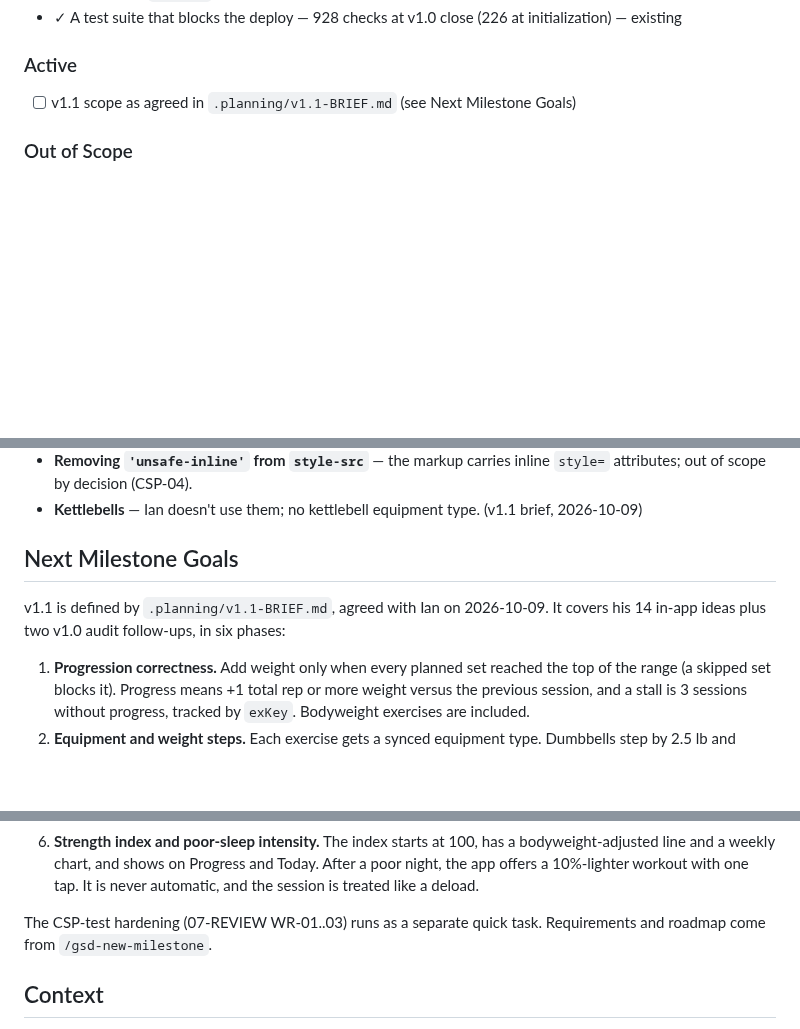
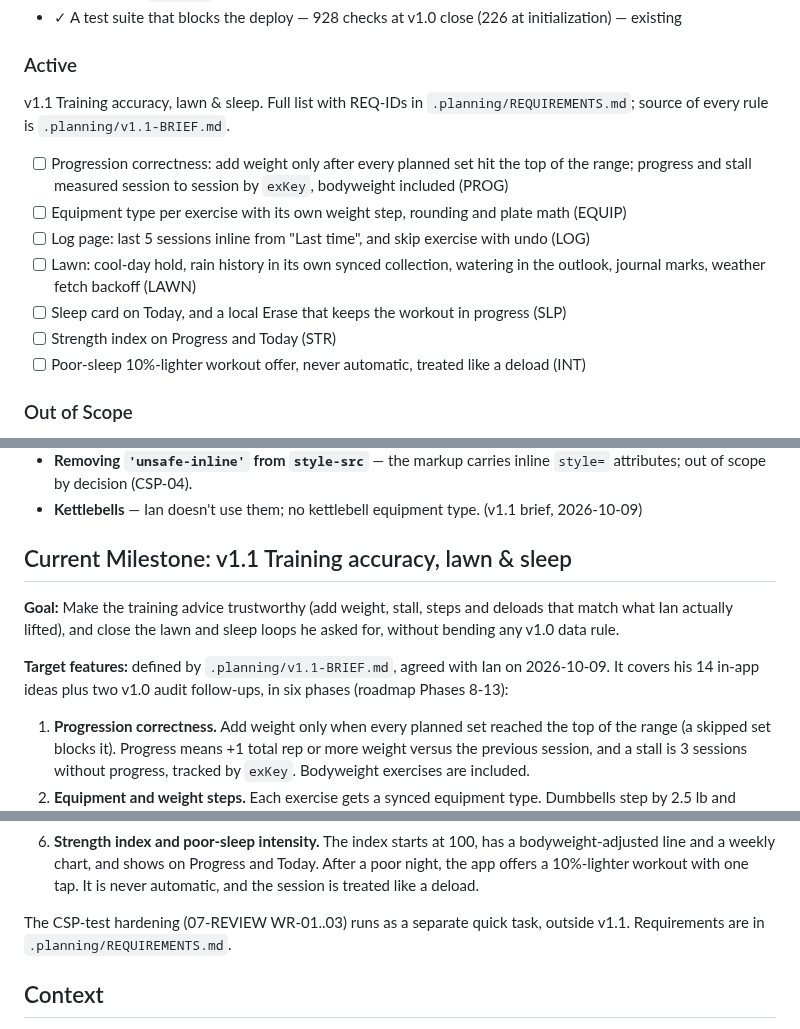
Before and after one commit to idbachmayer-boop/ppl-tracker, a Markdown page: .planning/PROJECT.md, 3 parts joined by grey strips. Rendered like a GitHub page; blank space fills up the shorter version.

Commit message:
docs: start milestone v1.1 Training accuracy, lawn & sleep
Co-Authored-By: Claude Opus 5.5 <noreply@anthropic.com>

```diff
--- a/.planning/PROJECT.md
+++ b/.planning/PROJECT.md
@@ -60,7 +60,16 @@ later docs-only commits. See `.planning/MILESTONES.md`.
 
 <!-- Next milestone. Hypotheses until shipped. Requirements are written by /gsd-new-milestone. -->
 
-- [ ] v1.1 scope as agreed in `.planning/v1.1-BRIEF.md` (see Next Milestone Goals)
+v1.1 Training accuracy, lawn & sleep. Full list with REQ-IDs in `.planning/REQUIREMENTS.md`; source
+of every rule is `.planning/v1.1-BRIEF.md`.
+
+- [ ] Progression correctness: add weight only after every planned set hit the top of the range; progress and stall measured session to session by `exKey`, bodyweight included (PROG)
+- [ ] Equipment type per exercise with its own weight step, rounding and plate math (EQUIP)
+- [ ] Log page: last 5 sessions inline from "Last time", and skip exercise with undo (LOG)
+- [ ] Lawn: cool-day hold, rain history in its own synced collection, watering in the outlook, journal marks, weather fetch backoff (LAWN)
+- [ ] Sleep card on Today, and a local Erase that keeps the workout in progress (SLP)
+- [ ] Strength index on Progress and Today (STR)
+- [ ] Poor-sleep 10%-lighter workout offer, never automatic, treated like a deload (INT)
 
 ### Out of Scope
 
@@ -78,10 +87,14 @@ later docs-only commits. See `.planning/MILESTONES.md`.
 - **Removing `'unsafe-inline'` from `style-src`** — the markup carries inline `style=` attributes; out of scope by decision (CSP-04).
 - **Kettlebells** — Ian doesn't use them; no kettlebell equipment type. (v1.1 brief, 2026-10-09)
 
-## Next Milestone Goals
+## Current Milestone: v1.1 Training accuracy, lawn & sleep
 
-v1.1 is defined by `.planning/v1.1-BRIEF.md`, agreed with Ian on 2026-10-09. It covers his 14 in-app
-ideas plus two v1.0 audit follow-ups, in six phases:
+**Goal:** Make the training advice trustworthy (add weight, stall, steps and deloads that match what
+Ian actually lifted), and close the lawn and sleep loops he asked for, without bending any v1.0 data
+rule.
+
+**Target features:** defined by `.planning/v1.1-BRIEF.md`, agreed with Ian on 2026-10-09. It covers
+his 14 in-app ideas plus two v1.0 audit follow-ups, in six phases (roadmap Phases 8-13):
 
 1. **Progression correctness.** Add weight only when every planned set reached the top of the range
    (a skipped set blocks it). Progress means +1 total rep or more weight versus the previous session,
@@ -102,8 +115,8 @@ ideas plus two v1.0 audit follow-ups, in six phases:
    line and a weekly chart, and shows on Progress and Today. After a poor night, the app offers a
    10%-lighter workout with one tap. It is never automatic, and the session is treated like a deload.
 
-The CSP-test hardening (07-REVIEW WR-01..03) runs as a separate quick task. Requirements and roadmap
-come from `/gsd-new-milestone`.
+The CSP-test hardening (07-REVIEW WR-01..03) runs as a separate quick task, outside v1.1.
+Requirements are in `.planning/REQUIREMENTS.md`.
 
 ## Context
 
```
Also changed, not shown: other parts of .planning/PROJECT.md (+1 -1 lines), .planning/STATE.md (+14 -17 lines).
